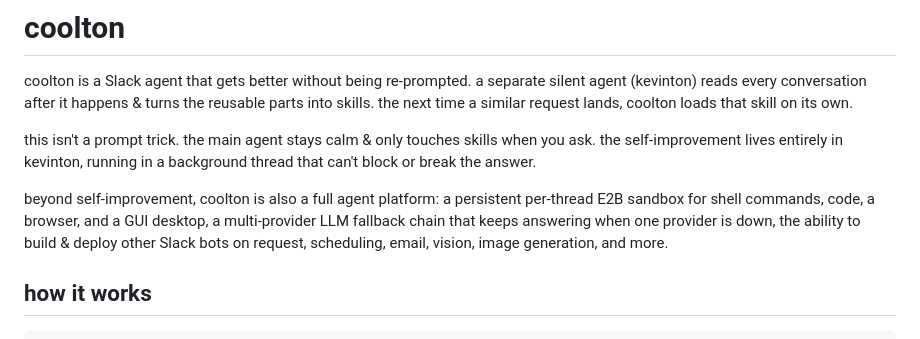
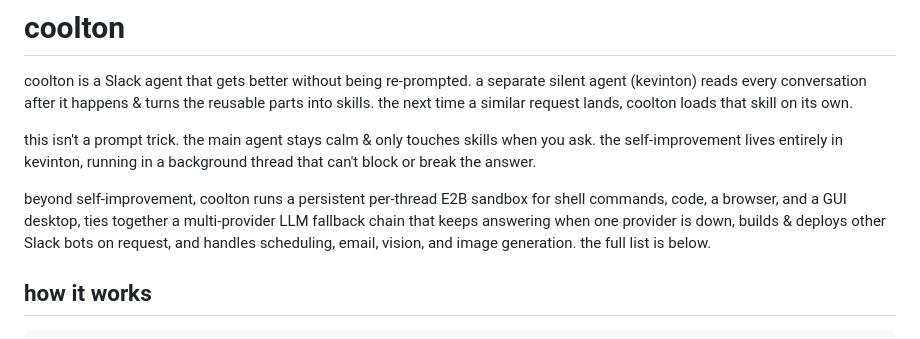
Before and after one commit to itzmetanjim/coolton, a Markdown page: README.md, the part around the change. GitHub-like rendering.

Commit message:
docs: cut generic marketing phrasing and filler from the README intro
Per talk-like-a-human-not-a-bot: "full agent platform" is unanchored
marketing language, and "and more" is filler that doesn't end on a concrete
fact. Named the concrete actions instead and pointed at the features list
that immediately follows for the rest.

Co-Authored-By: Claude Sonnet 5 <noreply@anthropic.com>

```diff
--- a/README.md
+++ b/README.md
@@ -8,10 +8,10 @@ this isn't a prompt trick. the main agent stays calm & only touches skills when
 self-improvement lives entirely in kevinton, running in a background thread that can't block or
 break the answer.
 
-beyond self-improvement, coolton is also a full agent platform: a persistent per-thread E2B
-sandbox for shell commands, code, a browser, and a GUI desktop, a multi-provider LLM fallback
-chain that keeps answering when one provider is down, the ability to build & deploy other Slack
-bots on request, scheduling, email, vision, image generation, and more.
+beyond self-improvement, coolton runs a persistent per-thread E2B sandbox for shell commands,
+code, a browser, and a GUI desktop, ties together a multi-provider LLM fallback chain that keeps
+answering when one provider is down, builds & deploys other Slack bots on request, and handles
+scheduling, email, vision, and image generation. the full list is below.
 
 ## how it works
 
```
